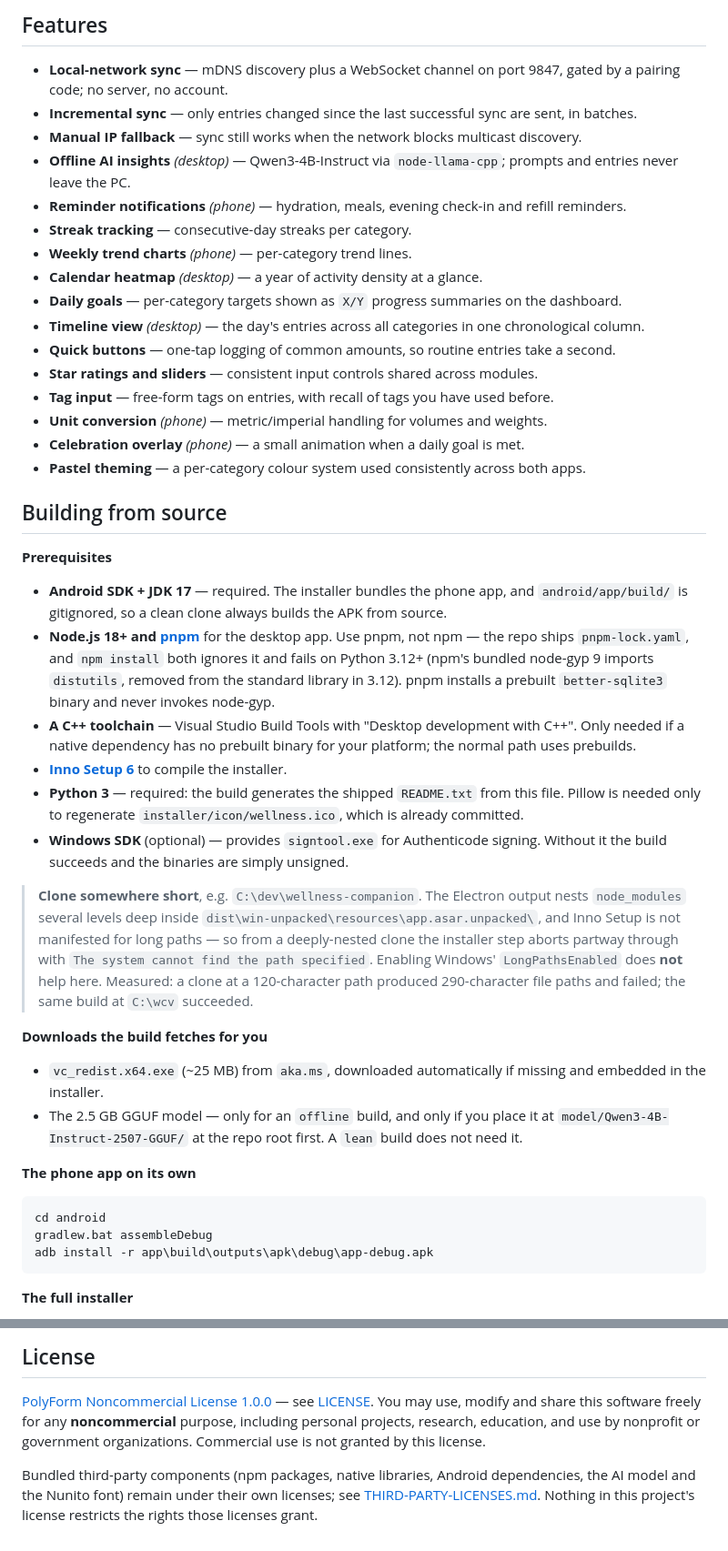
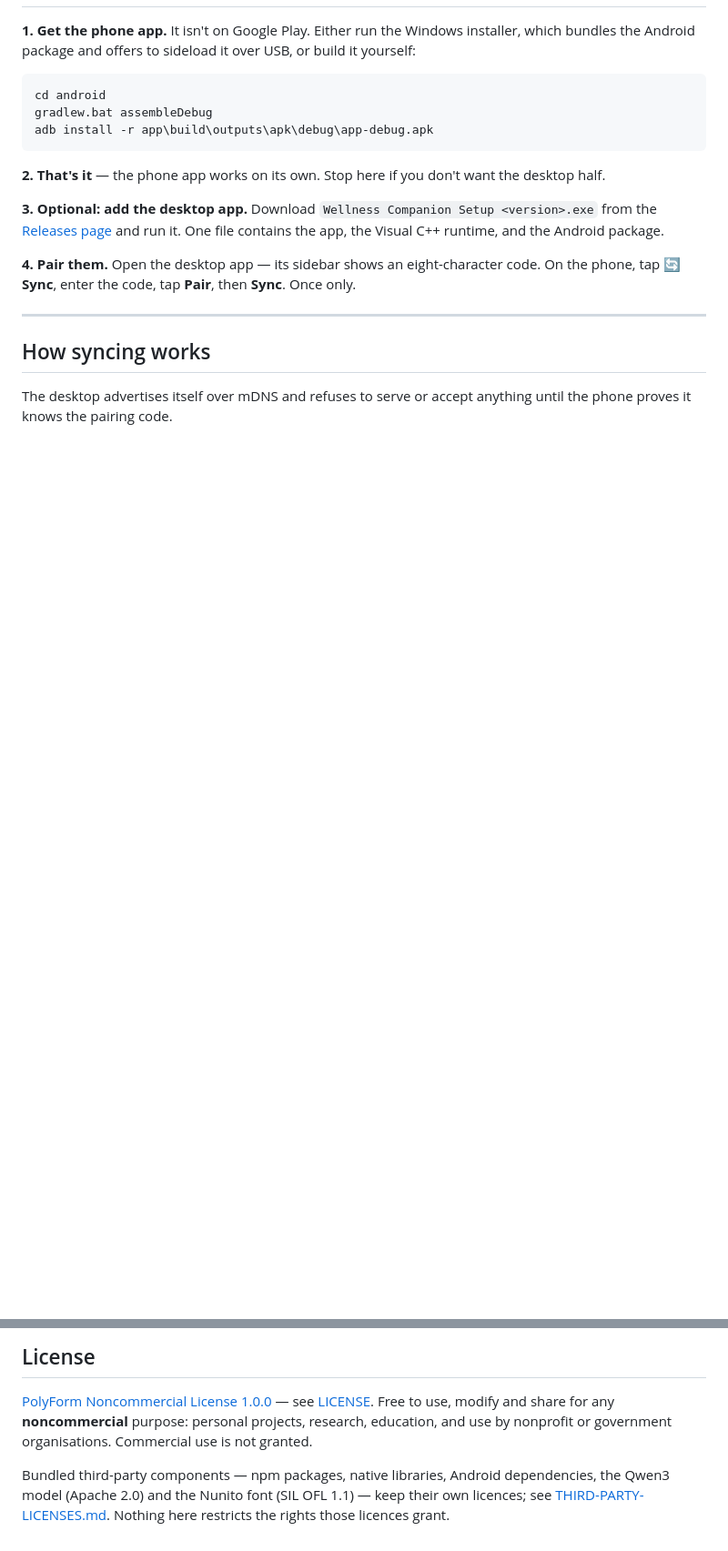
Before and after one commit to Redrum624/wellness-companion, a Markdown page: README.md, 2 parts joined by grey strips. Shown at 91% size. GitHub-like rendering; blank space fills up the shorter version.

````diff
--- a/README.md
+++ b/README.md
@@ -137,55 +60,5 @@ Twelve categories, each with a dedicated screen on the phone and an equivalent p
-## Features
-
-- **Local-network sync** — mDNS discovery plus a WebSocket channel on port 9847, gated by a pairing code; no server, no account.
-- **Incremental sync** — only entries changed since the last successful sync are sent, in batches.
-- **Manual IP fallback** — sync still works when the network blocks multicast discovery.
-- **Offline AI insights** *(desktop)* — Qwen3-4B-Instruct via `node-llama-cpp`; prompts and entries never leave the PC.
-- **Reminder notifications** *(phone)* — hydration, meals, evening check-in and refill reminders.
-- **Streak tracking** — consecutive-day streaks per category.
-- **Weekly trend charts** *(phone)* — per-category trend lines.
-- **Calendar heatmap** *(desktop)* — a year of activity density at a glance.
-- **Daily goals** — per-category targets shown as `X/Y` progress summaries on the dashboard.
-- **Timeline view** *(desktop)* — the day's entries across all categories in one chronological column.
-- **Quick buttons** — one-tap logging of common amounts, so routine entries take a second.
-- **Star ratings and sliders** — consistent input controls shared across modules.
-- **Tag input** — free-form tags on entries, with recall of tags you have used before.
-- **Unit conversion** *(phone)* — metric/imperial handling for volumes and weights.
-- **Celebration overlay** *(phone)* — a small animation when a daily goal is met.
-- **Pastel theming** — a per-category colour system used consistently across both apps.
-
-## Building from source
-
-**Prerequisites**
-
-- **Android SDK + JDK 17** — required. The installer bundles the phone app, and `android/app/build/`
-  is gitignored, so a clean clone always builds the APK from source.
-- **Node.js 18+ and [pnpm](https://pnpm.io/installation)** for the desktop app. Use pnpm, not npm —
-  the repo ships `pnpm-lock.yaml`, and `npm install` both ignores it and fails on Python 3.12+
-  (npm's bundled node-gyp 9 imports `distutils`, removed from the standard library in 3.12). pnpm
-  installs a prebuilt `better-sqlite3` binary and never invokes node-gyp.
-- **A C++ toolchain** — Visual Studio Build Tools with "Desktop development with C++". Only needed
-  if a native dependency has no prebuilt binary for your platform; the normal path uses prebuilds.
-- **[Inno Setup 6](https://jrsoftware.org/isdl.php)** to compile the installer.
-- **Python 3** — required: the build generates the shipped `README.txt` from this file. Pillow is
-  needed only to regenerate `installer/icon/wellness.ico`, which is already committed.
-- **Windows SDK** (optional) — provides `signtool.exe` for Authenticode signing. Without it the
-  build succeeds and the binaries are simply unsigned.
-
-> **Clone somewhere short**, e.g. `C:\dev\wellness-companion`. The Electron output nests
-> `node_modules` several levels deep inside `dist\win-unpacked\resources\app.asar.unpacked\`, and
-> Inno Setup is not manifested for long paths — so from a deeply-nested clone the installer step
-> aborts partway through with `The system cannot find the path specified`. Enabling Windows'
-> `LongPathsEnabled` does **not** help here. Measured: a clone at a 120-character path produced
-> 290-character file paths and failed; the same build at `C:\wcv` succeeded.
-
-**Downloads the build fetches for you**
-
-- `vc_redist.x64.exe` (~25 MB) from `aka.ms`, downloaded automatically if missing and embedded in
-  the installer.
-- The 2.5 GB GGUF model — only for an `offline` build, and only if you place it at
-  `model/Qwen3-4B-Instruct-2507-GGUF/` at the repo root first. A `lean` build does not need it.
-
-**The phone app on its own**
+**1. Get the phone app.** It isn't on Google Play. Either run the Windows installer, which bundles
+the Android package and offers to sideload it over USB, or build it yourself:
 
 ```bat
 cd android
@@ -193,4 +66,19 @@ gradlew.bat assembleDebug
 adb install -r app\build\outputs\apk\debug\app-debug.apk
 ```
 
-**The full installer**
+**2. That's it** — the phone app works on its own. Stop here if you don't want the desktop half.
+
+**3. Optional: add the desktop app.** Download `Wellness Companion Setup <version>.exe` from the
+[Releases page](https://github.com/Redrum624/wellness-companion/releases/latest) and run it. One
+file contains the app, the Visual C++ runtime, and the Android package.
+
+**4. Pair them.** Open the desktop app — its sidebar shows an eight-character code. On the phone,
+tap **🔄 Sync**, enter the code, tap **Pair**, then **Sync**. Once only.
+
+---
+
+## How syncing works
+
+The desktop advertises itself over mDNS and refuses to serve or accept anything until the phone
+proves it knows the pairing code.
+
@@ -247,11 +258,11 @@ download data, so the curve starts on publish day.</sub>
 ## License
 
 [PolyForm Noncommercial License 1.0.0](https://polyformproject.org/licenses/noncommercial/1.0.0) —
-see [LICENSE](LICENSE). You may use, modify and share this software freely for any **noncommercial**
-purpose, including personal projects, research, education, and use by nonprofit or government
-organizations. Commercial use is not granted by this license.
+see [LICENSE](LICENSE). Free to use, modify and share for any **noncommercial** purpose: personal
+projects, research, education, and use by nonprofit or government organisations. Commercial use is
+not granted.
 
-Bundled third-party components (npm packages, native libraries, Android dependencies, the AI model
-and the Nunito font) remain under their own licenses; see
-[THIRD-PARTY-LICENSES.md](THIRD-PARTY-LICENSES.md). Nothing in this project's license restricts the
-rights those licenses grant.
+Bundled third-party components — npm packages, native libraries, Android dependencies, the Qwen3
+model (Apache 2.0) and the Nunito font (SIL OFL 1.1) — keep their own licences; see
+[THIRD-PARTY-LICENSES.md](THIRD-PARTY-LICENSES.md). Nothing here restricts the rights those licences
+grant.
````
Also changed, not shown: other parts of README.md (+188 -142 lines), docs/images/android-emotions.png (added), 1 other file.
